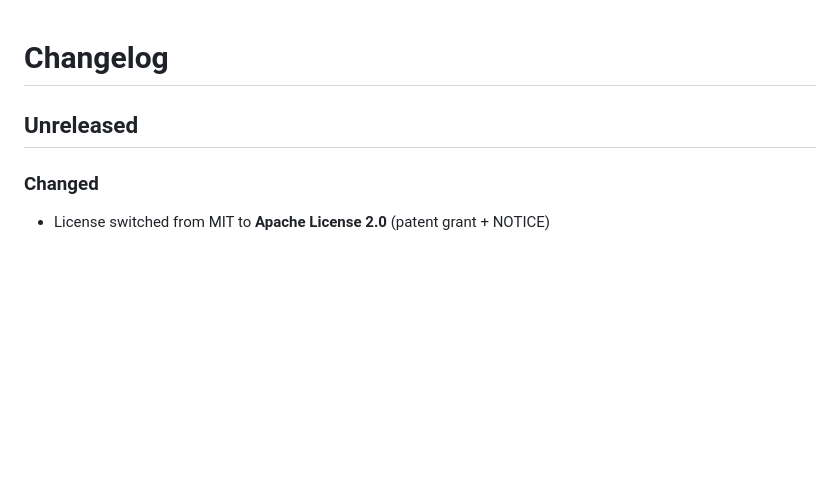
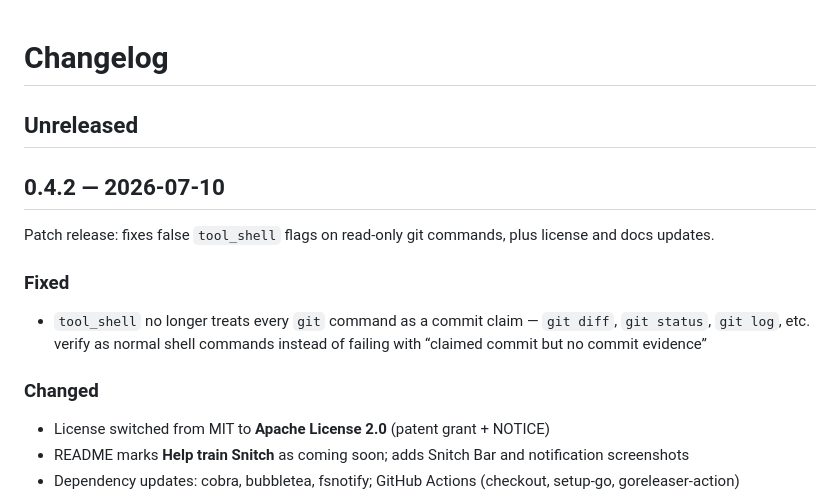
Before and after one commit to fristovic/snitch, a Markdown page: CHANGELOG.md, the part around one of its changes. GitHub-like rendering; blank space fills up the shorter version.

Commit message:
Prepare 0.4.2 release notes for tool_shell git fix.
Co-authored-by: Cursor <cursoragent@cursor.com>

```diff
--- a/CHANGELOG.md
+++ b/CHANGELOG.md
@@ -2,7 +2,17 @@
 
 ## Unreleased
 
+## 0.4.2 — 2026-07-10
+
+Patch release: fixes false `tool_shell` flags on read-only git commands, plus license and docs updates.
+
+### Fixed
+
+- `tool_shell` no longer treats every `git` command as a commit claim — `git diff`, `git status`, `git log`, etc. verify as normal shell commands instead of failing with “claimed commit but no commit evidence”
+
 ### Changed
 
 - License switched from MIT to **Apache License 2.0** (patent grant + NOTICE)
+- README marks **Help train Snitch** as coming soon; adds Snitch Bar and notification screenshots
+- Dependency updates: cobra, bubbletea, fsnotify; GitHub Actions (checkout, setup-go, goreleaser-action)
 
```
Also changed, not shown: other parts of CHANGELOG.md (+0 -1 lines).
